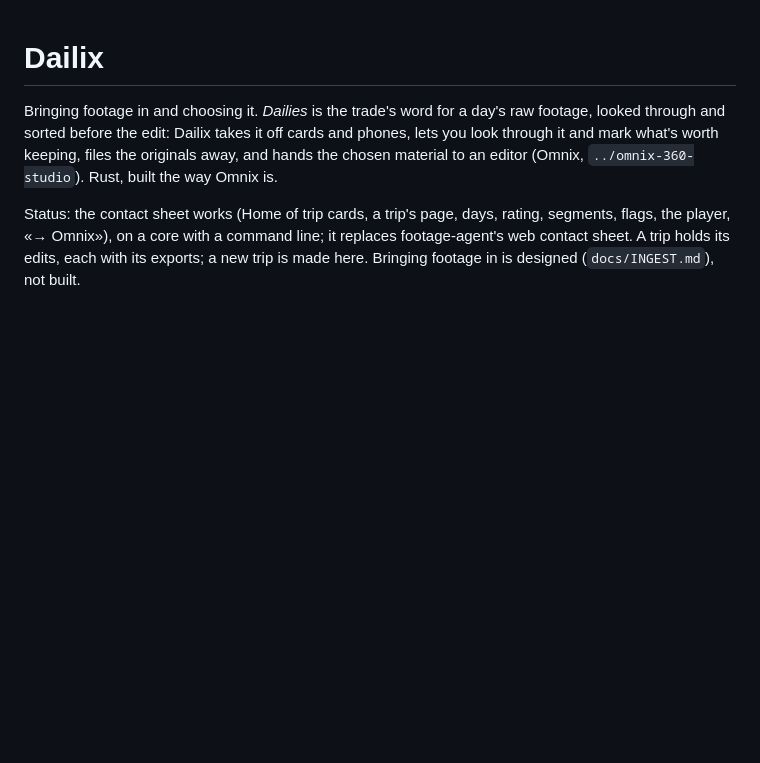
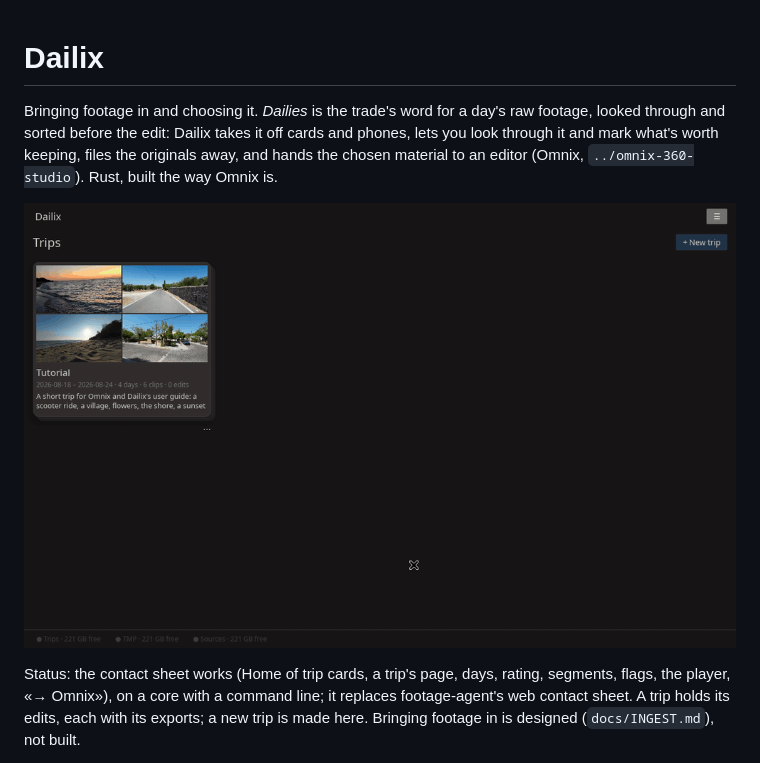
Before and after one commit to nedcrest/dailix, a Markdown page: README.md, the part around the change. GitHub-like rendering; pictures changed too: docs/img/dailix-hero.gif (added); blank space fills up the shorter version.

Commit message:
README: a GIF of Dailix at work at the top
Shot in a virtual screen on a copy of the guide's tutorial trip: a trip
opened, a day's clips rated, the Unrated filter, the → Omnix menu
(1280×800 scaled to 1000, 852 KB).

Co-Authored-By: Claude Opus 5.5 <noreply@anthropic.com>

```diff
--- a/README.md
+++ b/README.md
@@ -5,6 +5,8 @@ day's raw footage, looked through and sorted before the edit: Dailix
 takes it off cards and phones, lets you look through it and mark what's
 worth keeping, files the originals away, and hands the chosen material to
 an editor (Omnix, `../omnix-360-studio`). Rust, built the way Omnix is.
+
+![Dailix: a trip opened from its card, a day's clips rated with a key each (a green line for a take, amber for a maybe), the filter left with the unrated ones, back to the trip and its «→ Omnix» menu.](docs/img/dailix-hero.gif)
 
 Status: the contact sheet works (Home of trip cards, a trip's page,
 days, rating, segments, flags, the player, «→ Omnix»), on a core with a
```
